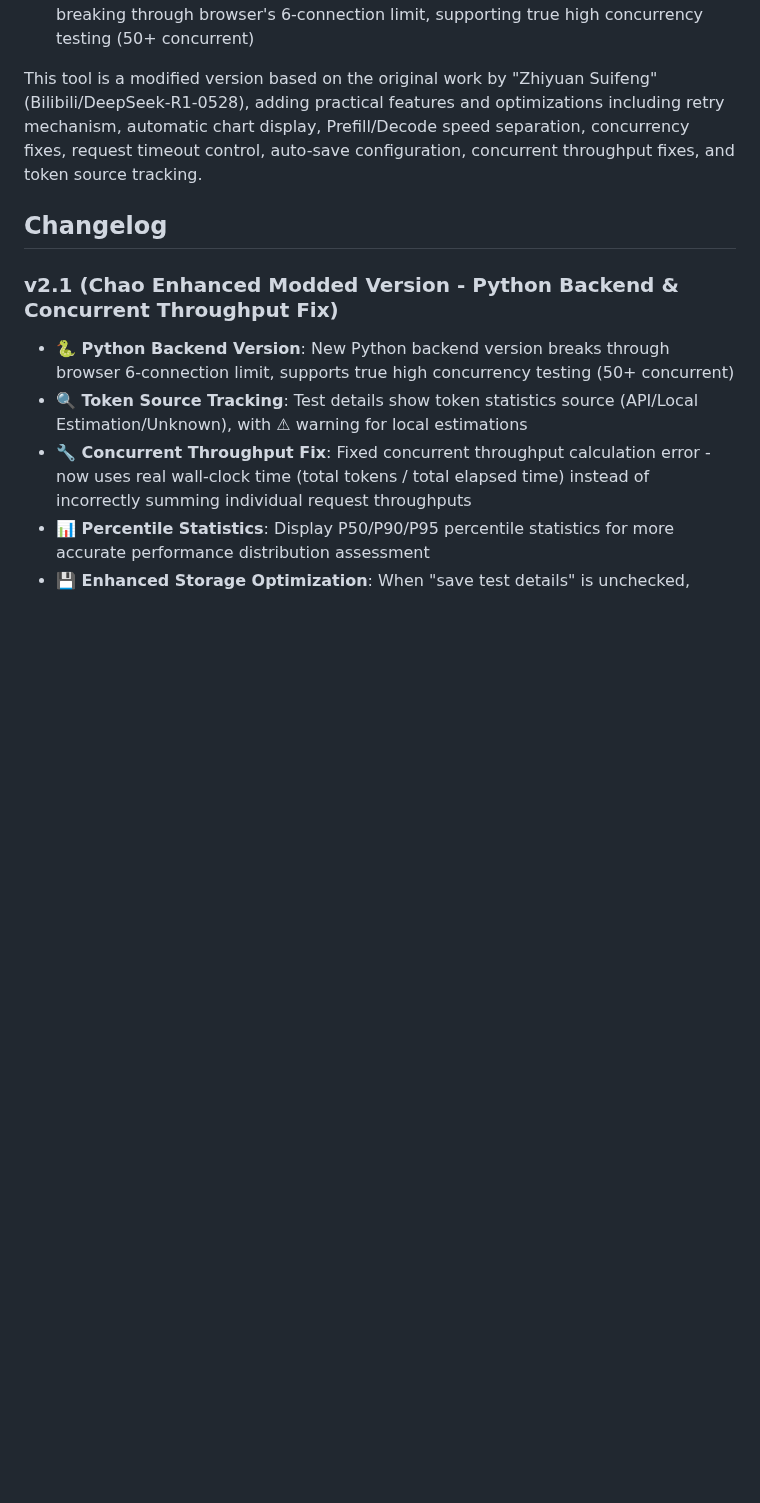
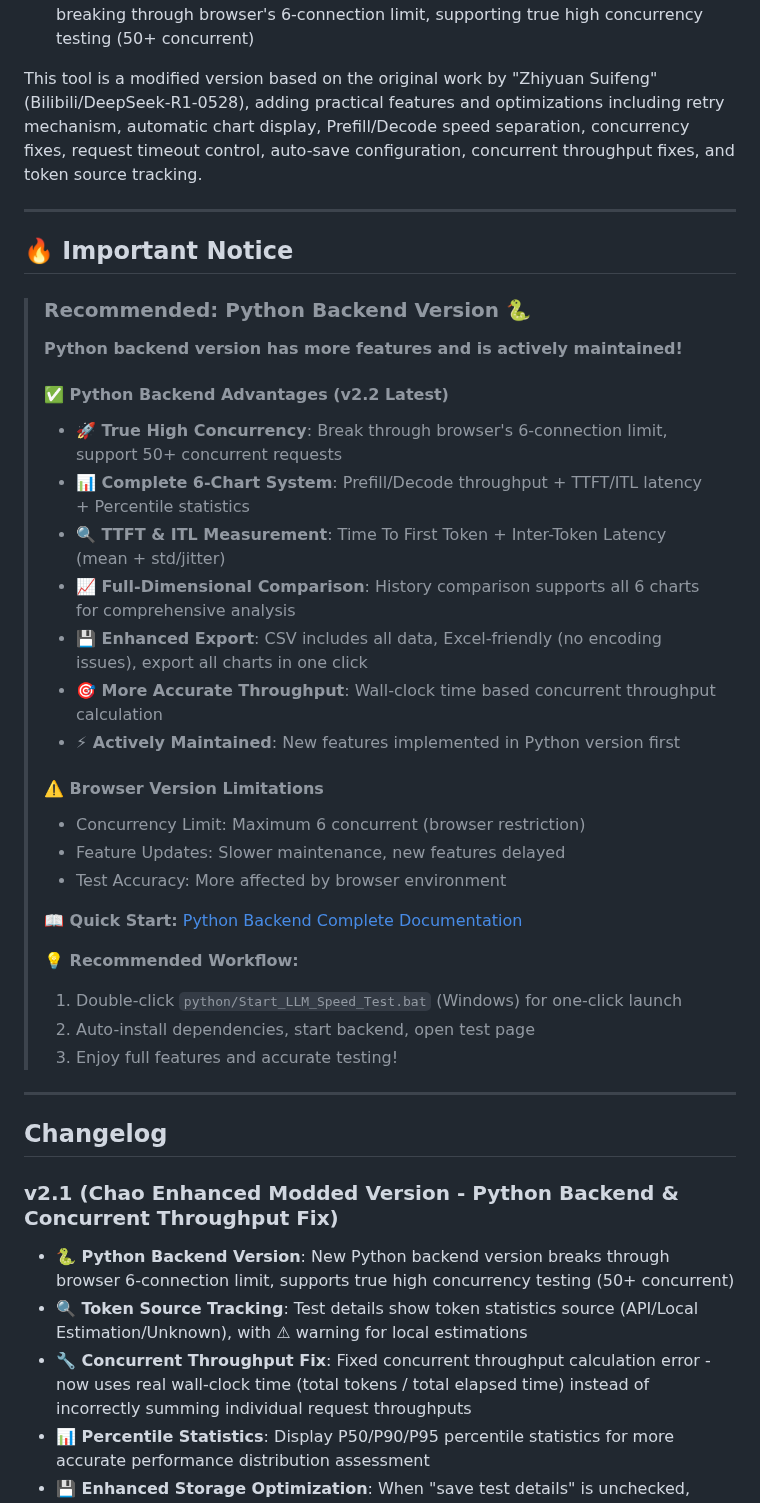
Before and after one commit to gengchaogit/llm_speedtest, a Markdown page: README_en.md, the part around the change. Rendered like a GitHub page; blank space fills up the shorter version.

```diff
--- a/README_en.md
+++ b/README_en.md
@@ -17,6 +17,37 @@ This project is a powerful local large language model (LLM) inference performanc
 - **Python Backend Version** (New in v2.1): Uses Python backend to send requests, breaking through browser's 6-connection limit, supporting true high concurrency testing (50+ concurrent)
 
 This tool is a modified version based on the original work by "Zhiyuan Suifeng" (Bilibili/DeepSeek-R1-0528), adding practical features and optimizations including retry mechanism, automatic chart display, Prefill/Decode speed separation, concurrency fixes, request timeout control, auto-save configuration, concurrent throughput fixes, and token source tracking.
+
+---
+
+## 🔥 Important Notice
+
+> ### Recommended: Python Backend Version 🐍
+>
+> **Python backend version has more features and is actively maintained!**
+>
+> #### ✅ Python Backend Advantages (v2.2 Latest)
+> - **🚀 True High Concurrency**: Break through browser's 6-connection limit, support 50+ concurrent requests
+> - **📊 Complete 6-Chart System**: Prefill/Decode throughput + TTFT/ITL latency + Percentile statistics
+> - **🔍 TTFT & ITL Measurement**: Time To First Token + Inter-Token Latency (mean + std/jitter)
+> - **📈 Full-Dimensional Comparison**: History comparison supports all 6 charts for comprehensive analysis
+> - **💾 Enhanced Export**: CSV includes all data, Excel-friendly (no encoding issues), export all charts in one click
+> - **🎯 More Accurate Throughput**: Wall-clock time based concurrent throughput calculation
+> - **⚡ Actively Maintained**: New features implemented in Python version first
+>
+> #### ⚠️ Browser Version Limitations
+> - Concurrency Limit: Maximum 6 concurrent (browser restriction)
+> - Feature Updates: Slower maintenance, new features delayed
+> - Test Accuracy: More affected by browser environment
+>
+> **📖 Quick Start:** [Python Backend Complete Documentation](python/README_Backend.md)
+>
+> **💡 Recommended Workflow:**
+> 1. Double-click `python/Start_LLM_Speed_Test.bat` (Windows) for one-click launch
+> 2. Auto-install dependencies, start backend, open test page
+> 3. Enjoy full features and accurate testing!
+
+---
 
 ## Changelog
 
```
Also changed, not shown: README.md (+31 -0 lines).
